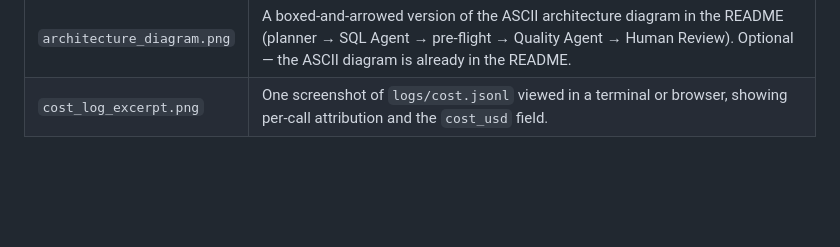
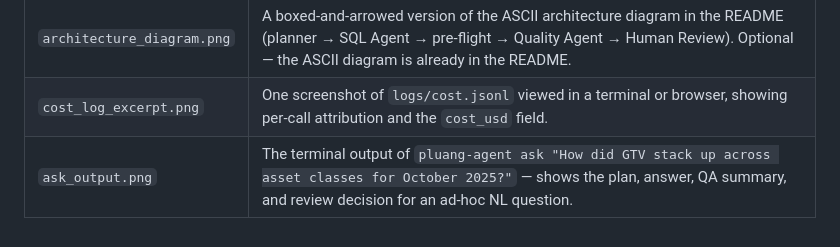
Before and after one commit to Jasss23/Trust-Analytics, a Markdown page: docs/screenshots/README.md, the part around the change. GitHub-like rendering; blank space fills up the shorter version.

```diff
--- a/docs/screenshots/README.md
+++ b/docs/screenshots/README.md
@@ -16,3 +16,4 @@ the README is fully self-contained in text):
 | `review_panel_q1.png` | The interactive Rich panel for Q1 from `pluang-agent run` (the one already exported as text in `outputs/sample/review_panel_rendered.txt`). A colored screenshot makes the FLAGS / HYPOTHESIS split land harder than the text version. |
 | `architecture_diagram.png` | A boxed-and-arrowed version of the ASCII architecture diagram in the README (planner → SQL Agent → pre-flight → Quality Agent → Human Review). Optional — the ASCII diagram is already in the README. |
 | `cost_log_excerpt.png` | One screenshot of `logs/cost.jsonl` viewed in a terminal or browser, showing per-call attribution and the `cost_usd` field. |
+| `ask_output.png` | The terminal output of `pluang-agent ask "How did GTV stack up across asset classes for October 2025?"` — shows the plan, answer, QA summary, and review decision for an ad-hoc NL question. |
```
Also changed, not shown: README.md (+8 -8 lines), docs/screenshots/architecture_diagram.png (added), docs/screenshots/ask_output_bottom.png (added), docs/screenshots/ask_output_top.png (added), docs/screenshots/review_panel_q1_bottom.png (added), docs/screenshots/review_panel_q1_top.png (added), docs/screenshots/tldr_cli_result.png (added), 5 other files.
